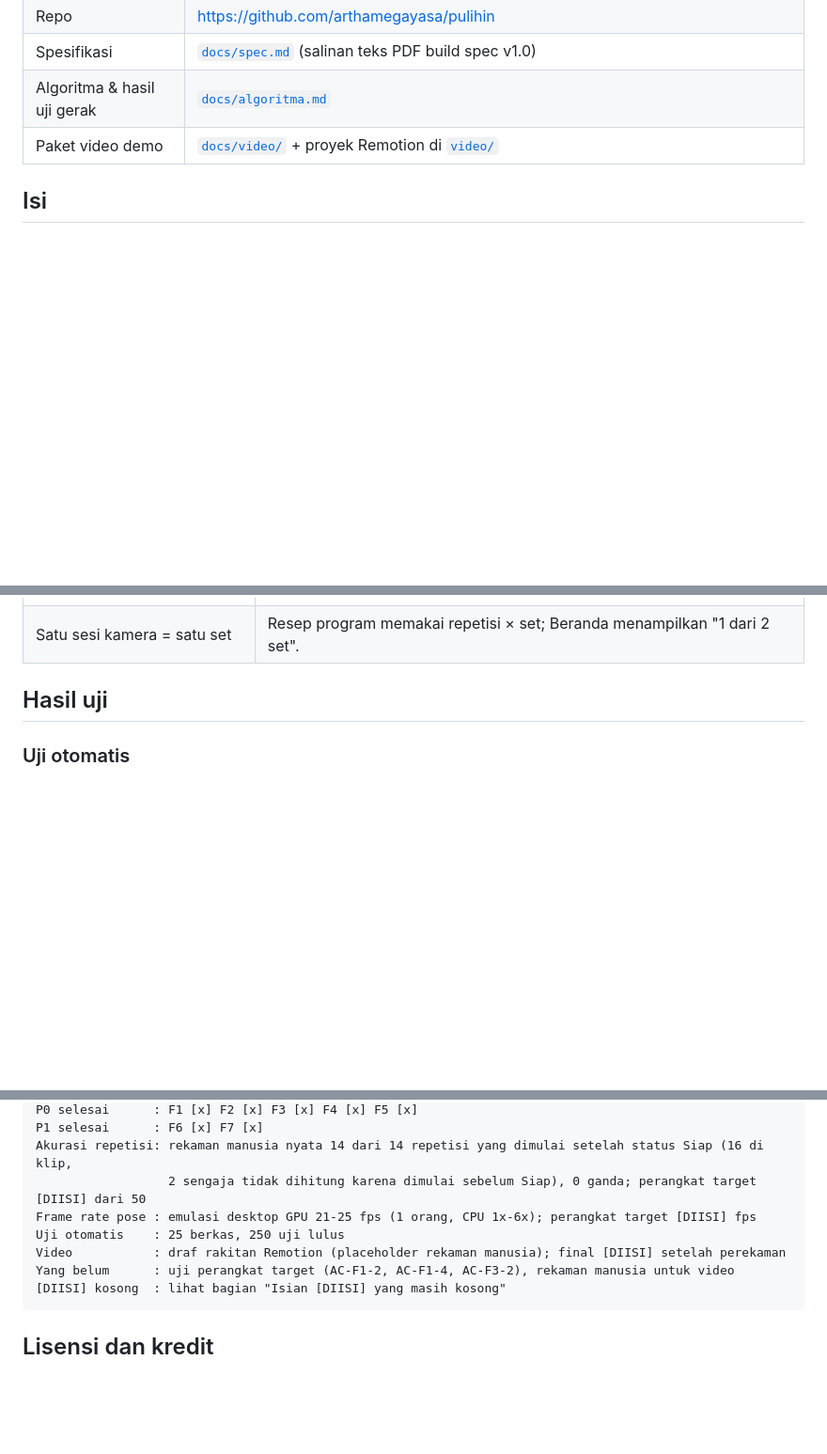
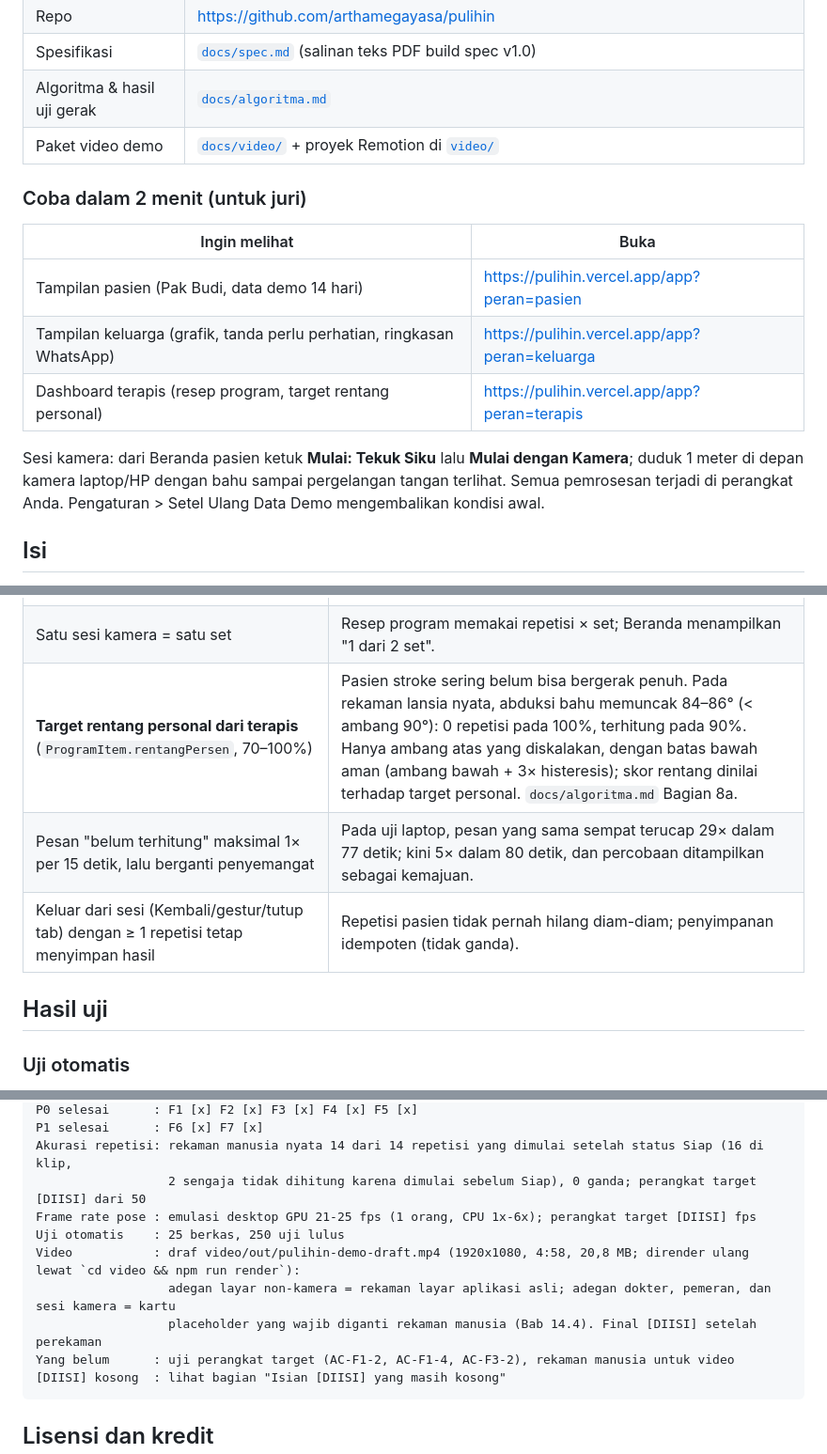
Before and after one commit to arthamegayasa/pulihin, a Markdown page: README.md, 3 parts joined by grey strips. Shown at 94% size. Drawn GitHub-style; blank space fills up the shorter version.

Commit message:
README: panduan cepat juri, target rentang personal, status video & domain

````diff
--- a/README.md
+++ b/README.md
@@ -11,6 +11,16 @@ Prototype untuk **.id Developer Day Indonesia 2026**, kategori Inclusions and Co
 | Spesifikasi | [`docs/spec.md`](docs/spec.md) (salinan teks PDF build spec v1.0) |
 | Algoritma & hasil uji gerak | [`docs/algoritma.md`](docs/algoritma.md) |
 | Paket video demo | [`docs/video/`](docs/video/) + proyek Remotion di [`video/`](video/) |
+
+### Coba dalam 2 menit (untuk juri)
+
+| Ingin melihat | Buka |
+|---|---|
+| Tampilan pasien (Pak Budi, data demo 14 hari) | https://pulihin.vercel.app/app?peran=pasien |
+| Tampilan keluarga (grafik, tanda perlu perhatian, ringkasan WhatsApp) | https://pulihin.vercel.app/app?peran=keluarga |
+| Dashboard terapis (resep program, target rentang personal) | https://pulihin.vercel.app/app?peran=terapis |
+
+Sesi kamera: dari Beranda pasien ketuk **Mulai: Tekuk Siku** lalu **Mulai dengan Kamera**; duduk 1 meter di depan kamera laptop/HP dengan bahu sampai pergelangan tangan terlihat. Semua pemrosesan terjadi di perangkat Anda. Pengaturan > Setel Ulang Data Demo mengembalikan kondisi awal.
 
 ## Isi
 
@@ -128,6 +138,9 @@ Stack sesuai Bab 4 (React + Vite + TypeScript + Tailwind, MediaPipe Tasks Vision
 | Precache service worker ringan (±1 MB), aset MediaPipe di-cache saat aplikasi dibuka | Landing page tidak memaksa unduhan 19 MB di kuota prabayar; sesi kamera tetap bisa dimulai offline setelah aplikasi dibuka sekali. |
 | Peran disimpan lokal (Pasien / Keluarga / Terapis), tanpa login | Bab 9.2: autentikasi sungguhan adalah pekerjaan pasca lomba. |
 | Satu sesi kamera = satu set | Resep program memakai repetisi × set; Beranda menampilkan "1 dari 2 set". |
+| **Target rentang personal dari terapis** (`ProgramItem.rentangPersen`, 70–100%) | Pasien stroke sering belum bisa bergerak penuh. Pada rekaman lansia nyata, abduksi bahu memuncak 84–86° (< ambang 90°): 0 repetisi pada 100%, terhitung pada 90%. Hanya ambang atas yang diskalakan, dengan batas bawah aman (ambang bawah + 3× histeresis); skor rentang dinilai terhadap target personal. `docs/algoritma.md` Bagian 8a. |
+| Pesan "belum terhitung" maksimal 1× per 15 detik, lalu berganti penyemangat | Pada uji laptop, pesan yang sama sempat terucap 29× dalam 77 detik; kini 5× dalam 80 detik, dan percobaan ditampilkan sebagai kemajuan. |
+| Keluar dari sesi (Kembali/gestur/tutup tab) dengan ≥ 1 repetisi tetap menyimpan hasil | Repetisi pasien tidak pernah hilang diam-diam; penyimpanan idempoten (tidak ganda). |
 
 ## Hasil uji
 
@@ -205,7 +218,9 @@ Akurasi repetisi: rekaman manusia nyata 14 dari 14 repetisi yang dimulai setelah
                   2 sengaja tidak dihitung karena dimulai sebelum Siap), 0 ganda; perangkat target [DIISI] dari 50
 Frame rate pose : emulasi desktop GPU 21-25 fps (1 orang, CPU 1x-6x); perangkat target [DIISI] fps
 Uji otomatis    : 25 berkas, 250 uji lulus
-Video           : draf rakitan Remotion (placeholder rekaman manusia); final [DIISI] setelah perekaman
+Video           : draf video/out/pulihin-demo-draft.mp4 (1920x1080, 4:58, 20,8 MB; dirender ulang lewat `cd video && npm run render`):
+                  adegan layar non-kamera = rekaman layar aplikasi asli; adegan dokter, pemeran, dan sesi kamera = kartu
+                  placeholder yang wajib diganti rekaman manusia (Bab 14.4). Final [DIISI] setelah perekaman
 Yang belum      : uji perangkat target (AC-F1-2, AC-F1-4, AC-F3-2), rekaman manusia untuk video
 [DIISI] kosong  : lihat bagian "Isian [DIISI] yang masih kosong"
 ```
````
Also changed, not shown: other parts of README.md (+2 -2 lines).
